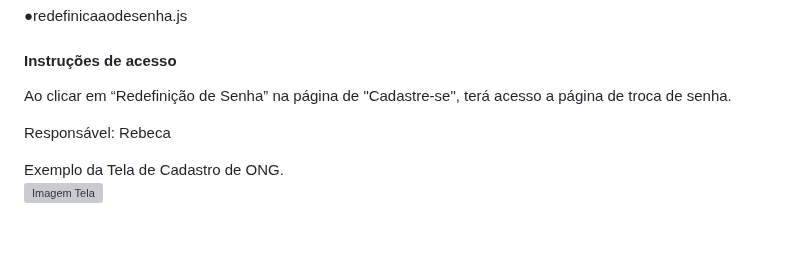
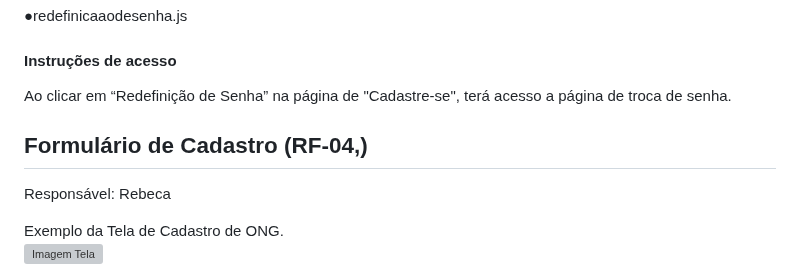
Before and after one commit to ICEI-PUC-Minas-PMV-ADS/pmv-ads-2024-1-e1-proj-web-t11-pmv-ads-2024-1-e1-projetovat, a Markdown page: documentos/06-Programação de Funcionalidades.md, the part around the change. GitHub-like rendering; blank space fills up the shorter version; grey boxes are pictures that could not be loaded.

```diff
--- a/documentos/06-Programação de Funcionalidades.md
+++ b/documentos/06-Programação de Funcionalidades.md
@@ -58,6 +58,7 @@ RF-009: Na tela de cadastro deve ter um formulário contendo os campos de e-mail
 Ao clicar em “Redefinição de Senha” na página de "Cadastre-se", terá acesso a página de troca de senha.
 
 
+## Formulário de Cadastro (RF-04,)
 Responsável: Rebeca
 <br>
 
```
